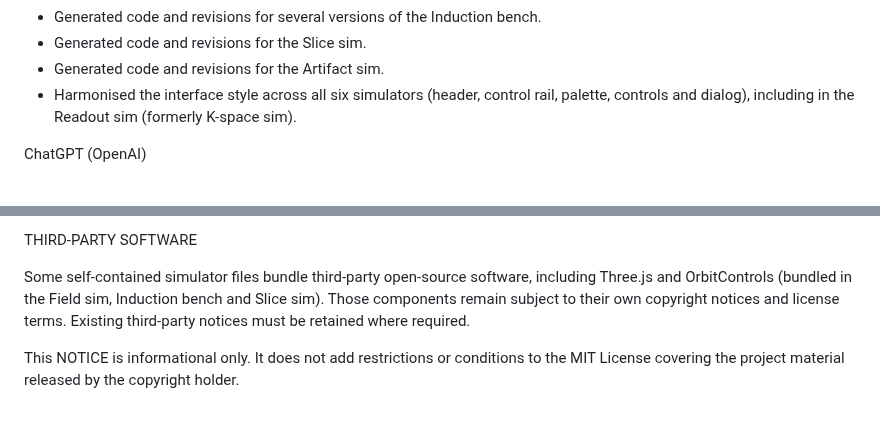
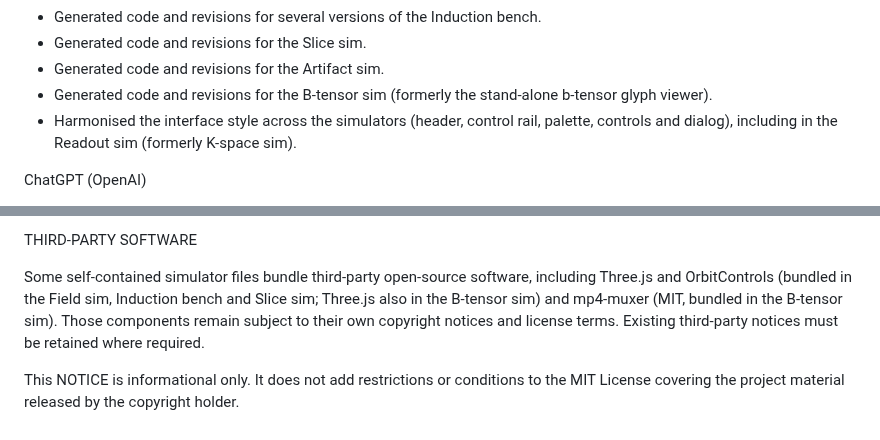
Before and after one commit to filip-szczepankiewicz/mriSimGraphical, a Markdown page: NOTICE.md, 2 parts joined by grey strips. GitHub-like rendering.

```diff
--- a/NOTICE.md
+++ b/NOTICE.md
@@ -14,7 +14,9 @@ Claude (Anthropic)
 - Generated code and revisions for several versions of the Induction bench.
 - Generated code and revisions for the Slice sim.
 - Generated code and revisions for the Artifact sim.
-- Harmonised the interface style across all six simulators (header, control rail,
+- Generated code and revisions for the B-tensor sim (formerly the stand-alone
+  b-tensor glyph viewer).
+- Harmonised the interface style across the simulators (header, control rail,
   palette, controls and dialog), including in the Readout sim (formerly K-space sim).
 
 ChatGPT (OpenAI)
@@ -36,7 +38,8 @@ THIRD-PARTY SOFTWARE
 
 Some self-contained simulator files bundle third-party open-source software,
 including Three.js and OrbitControls (bundled in the Field sim, Induction
-bench and Slice sim). Those components remain subject to their
+bench and Slice sim; Three.js also in the B-tensor sim) and mp4-muxer (MIT,
+bundled in the B-tensor sim). Those components remain subject to their
 own copyright notices and license terms. Existing third-party notices must be
 retained where required.
 
```
Also changed, not shown: README.md (+31 -2 lines), docs/img/mriBTensorSim.png (added), 1 other file.
